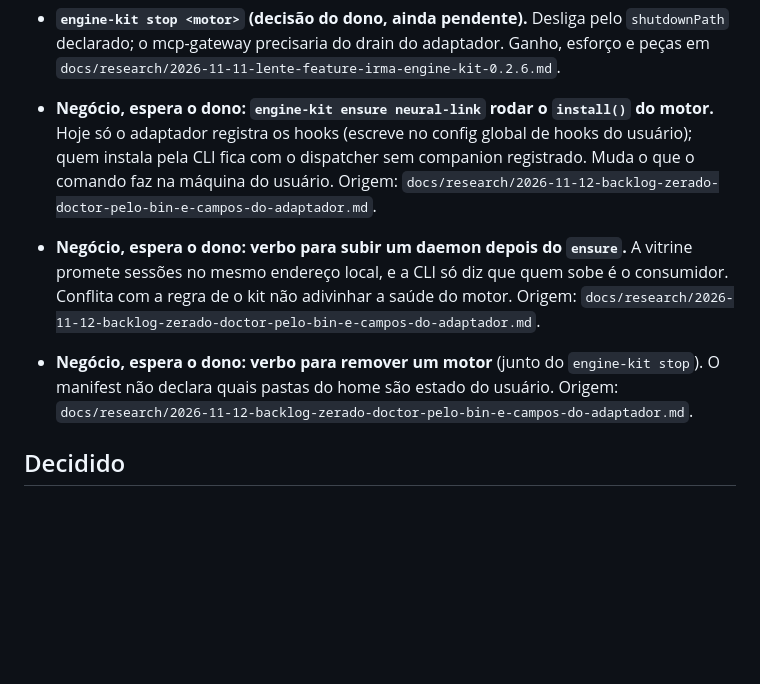
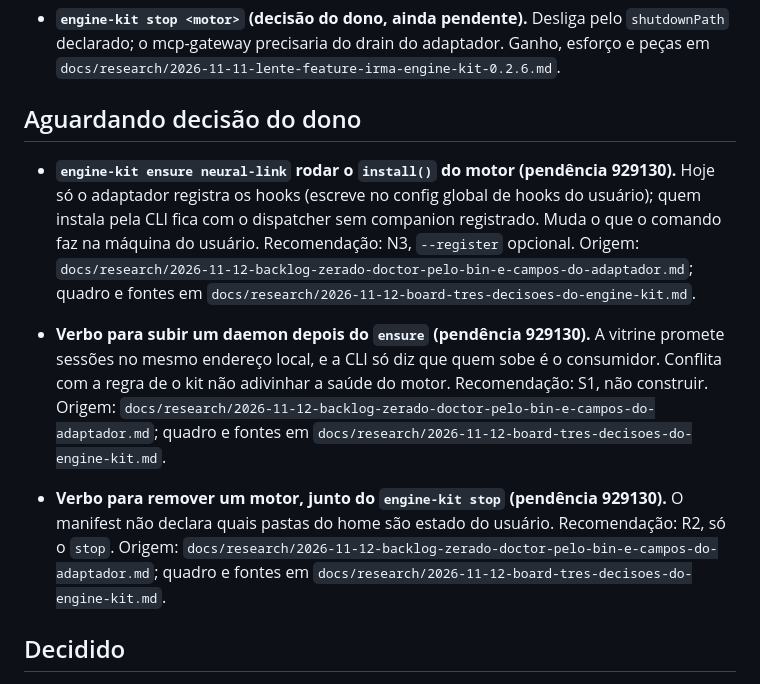
Before and after one commit to AllanSantos-DV/engine-registry, a Markdown page: docs/BACKLOG.md, the part around the change. Rendered like a GitHub page; blank space fills up the shorter version.

Commit message:
backlog: tres decisoes do dono na secao Aguardando decisao do dono, com a pendencia 929130

```diff
--- a/docs/BACKLOG.md
+++ b/docs/BACKLOG.md
@@ -22,16 +22,22 @@ Melhorias encontradas durante outro trabalho e deixadas para depois.
 - **`engine-kit stop <motor>` (decisão do dono, ainda pendente).** Desliga pelo `shutdownPath` declarado; o mcp-gateway
   precisaria do drain do adaptador. Ganho, esforço e peças em `docs/research/2026-11-11-lente-feature-irma-engine-kit-0.2.6.md`.
 
-- **Negócio, espera o dono: `engine-kit ensure neural-link` rodar o `install()` do motor.** Hoje só o adaptador registra os
+## Aguardando decisão do dono
+
+- **`engine-kit ensure neural-link` rodar o `install()` do motor (pendência 929130).** Hoje só o adaptador registra os
   hooks (escreve no config global de hooks do usuário); quem instala pela CLI fica com o dispatcher sem companion
-  registrado. Muda o que o comando faz na máquina do usuário. Origem: `docs/research/2026-11-12-backlog-zerado-doctor-pelo-bin-e-campos-do-adaptador.md`.
+  registrado. Muda o que o comando faz na máquina do usuário. Recomendação: N3, `--register` opcional. Origem:
+  `docs/research/2026-11-12-backlog-zerado-doctor-pelo-bin-e-campos-do-adaptador.md`; quadro e fontes em
+  `docs/research/2026-11-12-board-tres-decisoes-do-engine-kit.md`.
 
-- **Negócio, espera o dono: verbo para subir um daemon depois do `ensure`.** A vitrine promete sessões no mesmo endereço
+- **Verbo para subir um daemon depois do `ensure` (pendência 929130).** A vitrine promete sessões no mesmo endereço
   local, e a CLI só diz que quem sobe é o consumidor. Conflita com a regra de o kit não adivinhar a saúde do motor.
-  Origem: `docs/research/2026-11-12-backlog-zerado-doctor-pelo-bin-e-campos-do-adaptador.md`.
+  Recomendação: S1, não construir. Origem: `docs/research/2026-11-12-backlog-zerado-doctor-pelo-bin-e-campos-do-adaptador.md`;
+  quadro e fontes em `docs/research/2026-11-12-board-tres-decisoes-do-engine-kit.md`.
 
-- **Negócio, espera o dono: verbo para remover um motor** (junto do `engine-kit stop`). O manifest não declara quais pastas do
-  home são estado do usuário. Origem: `docs/research/2026-11-12-backlog-zerado-doctor-pelo-bin-e-campos-do-adaptador.md`.
+- **Verbo para remover um motor, junto do `engine-kit stop` (pendência 929130).** O manifest não declara quais pastas do
+  home são estado do usuário. Recomendação: R2, só o `stop`. Origem: `docs/research/2026-11-12-backlog-zerado-doctor-pelo-bin-e-campos-do-adaptador.md`;
+  quadro e fontes em `docs/research/2026-11-12-board-tres-decisoes-do-engine-kit.md`.
 
 ## Decidido
 
```
Also changed, not shown: docs/research/2026-11-12-board-tres-decisoes-do-engine-kit.md (+1 -1 lines).
